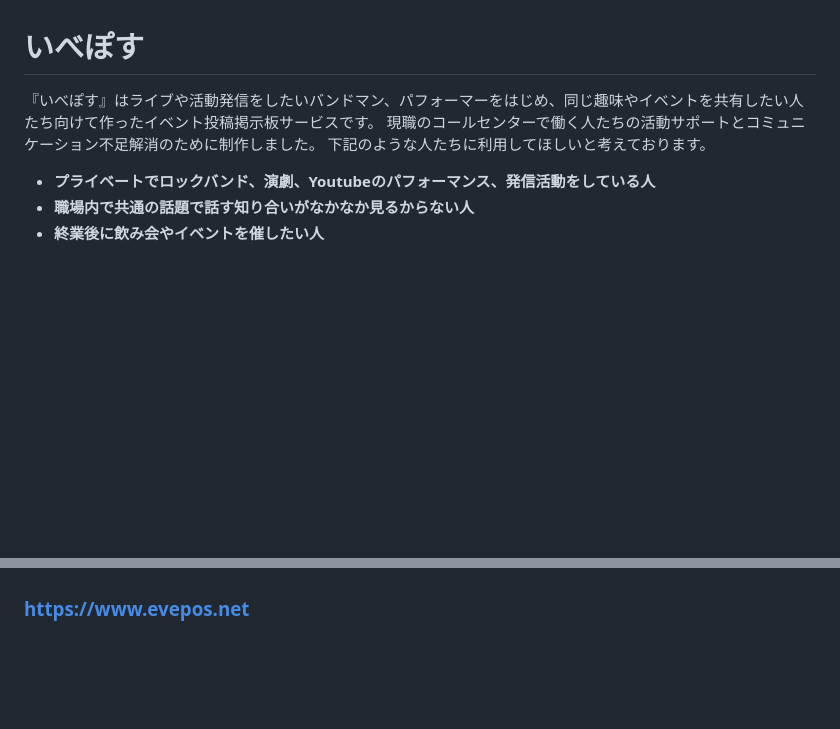
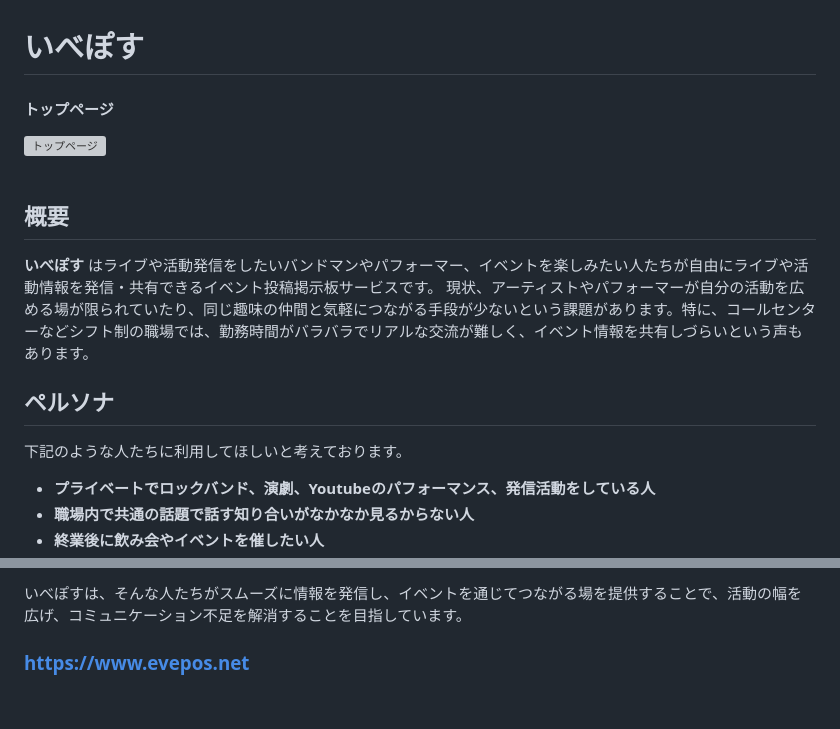
Before and after one commit to mako-agawa/evepos-project, a Markdown page: README.md, 2 parts joined by grey strips. Drawn GitHub-style; blank space fills up the shorter version; grey boxes are pictures that could not be loaded.

```diff
--- a/README.md
+++ b/README.md
@@ -1,6 +1,14 @@
 # いべぽす
-『いべぽす』はライブや活動発信をしたいバンドマン、パフォーマーをはじめ、同じ趣味やイベントを共有したい人たち向けて作ったイベント投稿掲示板サービスです。
-現職のコールセンターで働く人たちの活動サポートとコミュニケーション不足解消のために制作しました。
+#### トップページ
+![トップページ](/documents/top.png)
+<br>
+
+## 概要
+**いべぽす** はライブや活動発信をしたいバンドマンやパフォーマー、イベントを楽しみたい人たちが自由にライブや活動情報を発信・共有できるイベント投稿掲示板サービスです。
+現状、アーティストやパフォーマーが自分の活動を広める場が限られていたり、同じ趣味の仲間と気軽につながる手段が少ないという課題があります。特に、コールセンターなどシフト制の職場では、勤務時間がバラバラでリアルな交流が難しく、イベント情報を共有しづらいという声もあります。
+</br>
+
+## ペルソナ
 下記のような人たちに利用してほしいと考えております。</br>
 - **プライベートでロックバンド、演劇、Youtubeのパフォーマンス、発信活動をしている人**
 - **職場内で共通の話題で話す知り合いがなかなか見るからない人**
@@ -9,4 +16,5 @@
 
+いべぽすは、そんな人たちがスムーズに情報を発信し、イベントを通じてつながる場を提供することで、活動の幅を広げ、コミュニケーション不足を解消することを目指しています。
 
 ### https://www.evepos.net
 <br>
```
Also changed, not shown: other parts of README.md (+25 -24 lines).
